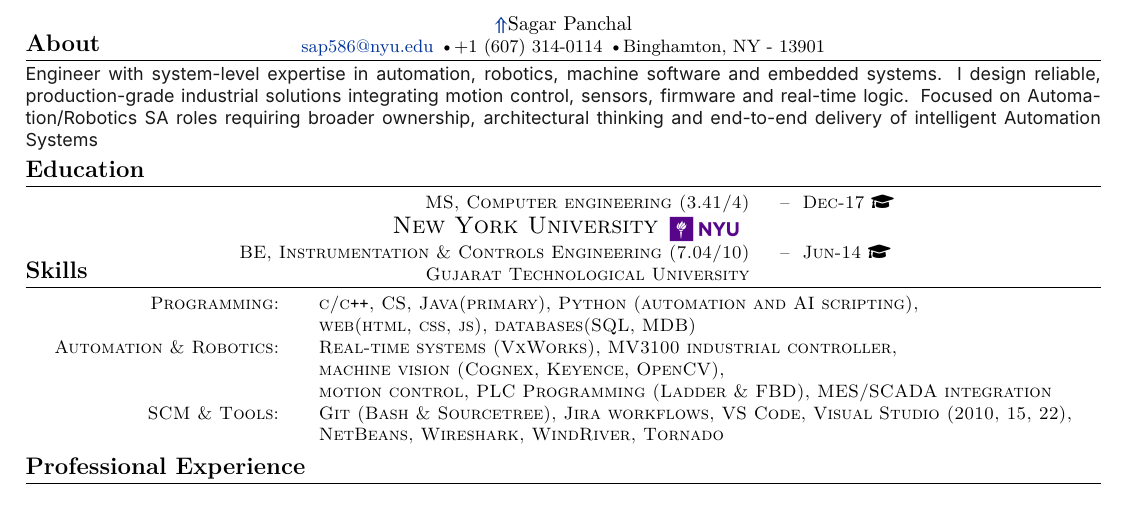
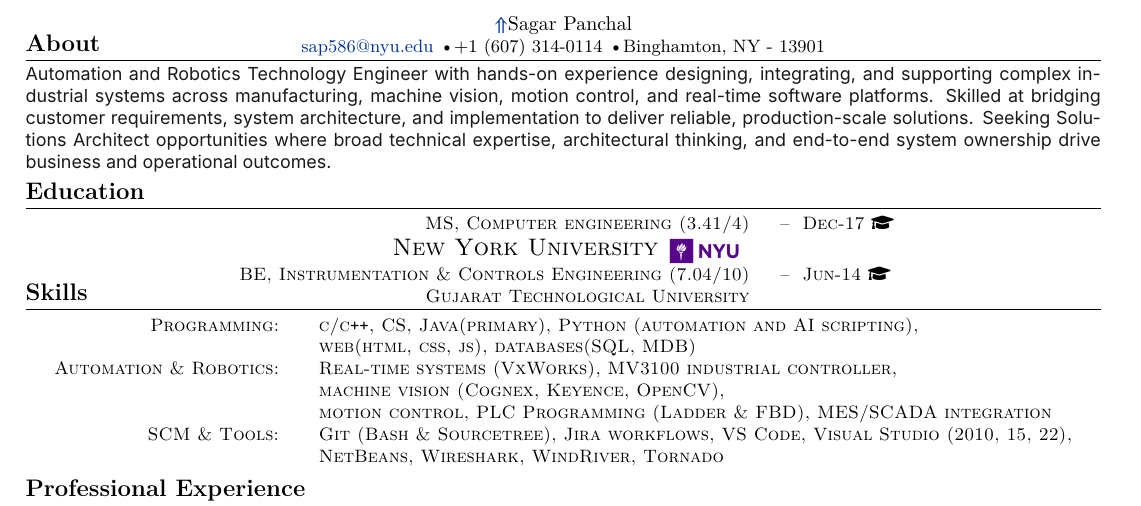
Before and after one commit to sap586/resume-lab, a LaTeX document (tex/modifiable-about.tex): part of page 1 of 2, cut so that both start at the same text. Compiled offline with XeLaTeX.

Commit message:
Update resume About

```diff
--- a/tex/modifiable-about.tex
+++ b/tex/modifiable-about.tex
@@ -79,7 +79,7 @@ comments
 {\fontspec{Inter}
 {\color{currentWork}
 % ABOUT_START
-Engineer with system-level expertise in automation, robotics, machine software and embedded systems. I design reliable, production-grade industrial solutions integrating motion control, sensors, firmware and real-time logic. Focused on Automation/Robotics SA roles requiring broader ownership, architectural thinking and end-to-end delivery of intelligent Automation Systems
+Automation and Robotics Technology Engineer with hands-on experience designing, integrating, and supporting complex industrial systems across manufacturing, machine vision, motion control, and real-time software platforms. Skilled at bridging customer requirements, system architecture, and implementation to deliver reliable, production-scale solutions. Seeking Solutions Architect opportunities where broad technical expertise, architectural thinking, and end-to-end system ownership drive business and operational outcomes.
 % ABOUT_END
 }
 }
```
